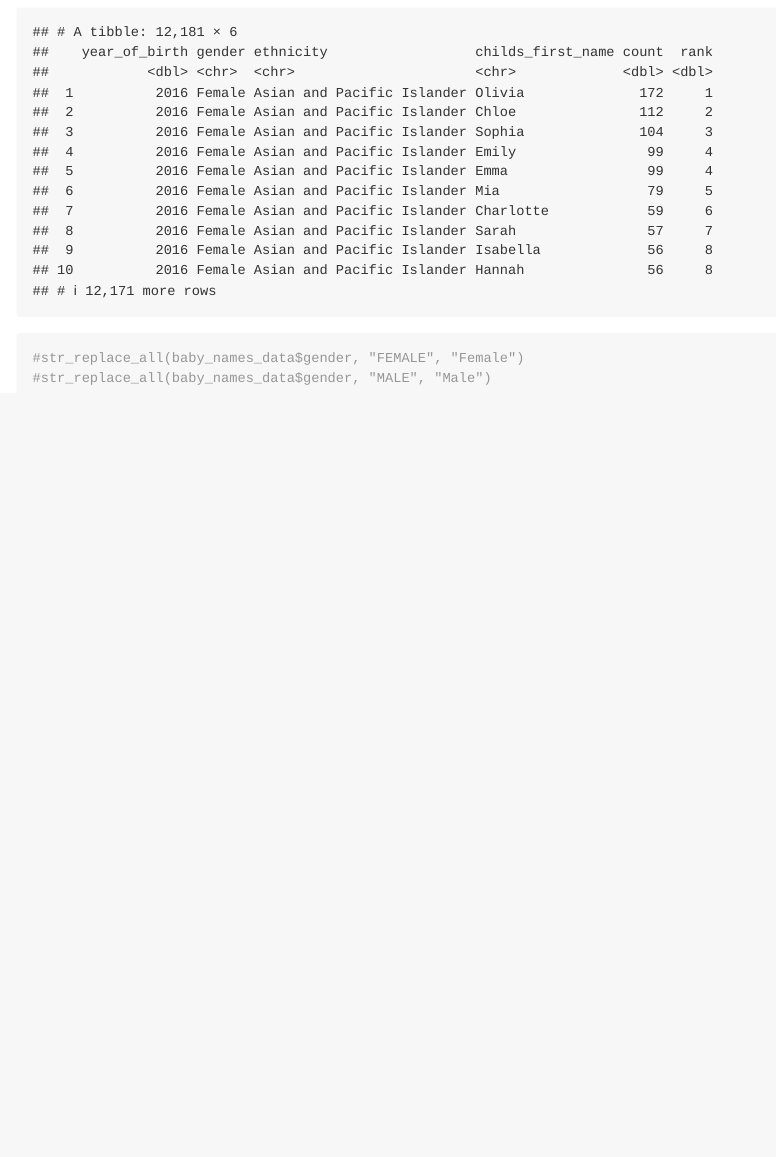
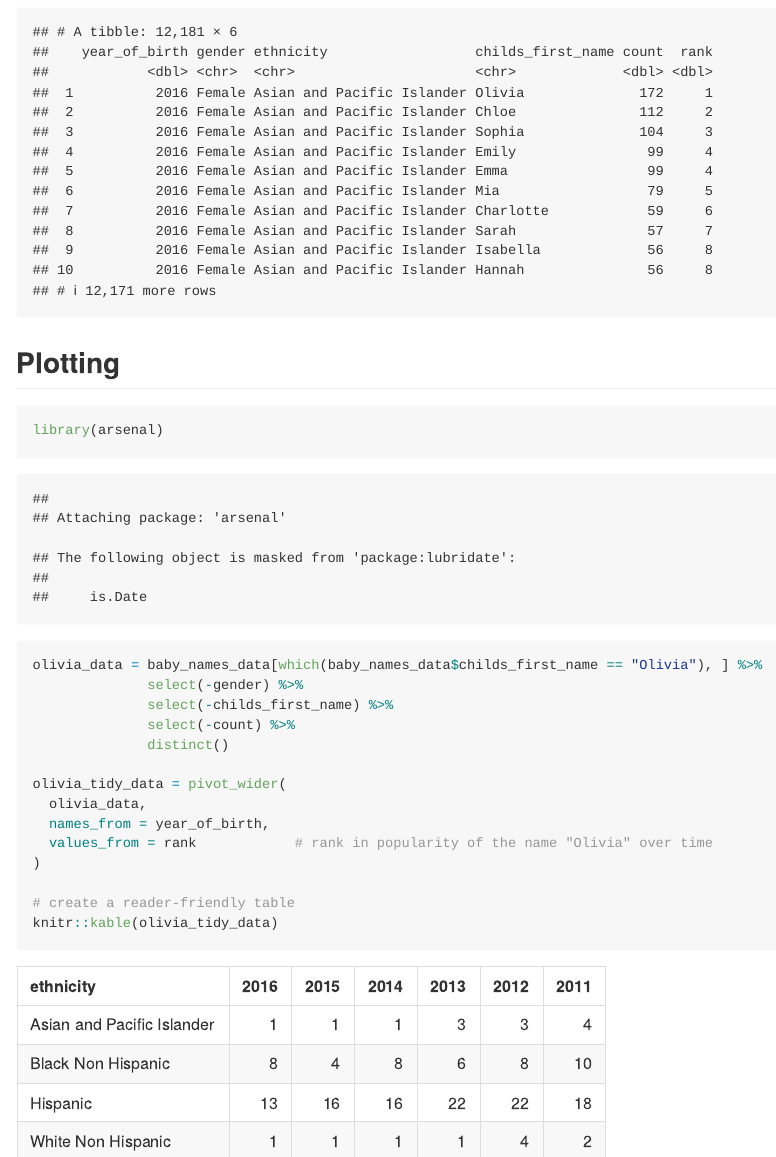
Before and after one commit to YumekaMengjiaLYU/p8105_hw2_ml4420, an R Markdown document (hw2.Rmd): the page in a window 1100 px wide, from 3710 px down. Rendered offline with R 4.5, knitr and Pandoc, with nearby package versions; long lines of code are wrapped; column names are cleaned by a stand-in for the janitor package.

Commit message:
create a table depicting the rank in popularity of the name "Olivia" over time

````diff
--- a/hw2.Rmd
+++ b/hw2.Rmd
@@ -130,10 +130,28 @@ baby_names_data$ethnicity = toTitleCase(tolower(baby_names_data$ethnicity))
 
 # remove duplicate rows
 distinct(baby_names_data)
+```
+
+## Plotting
+
+```{r}
+library(arsenal)
+
+olivia_data = baby_names_data[which(baby_names_data$childs_first_name == "Olivia"), ] %>%
+              select(-gender) %>%
+              select(-childs_first_name) %>%
+              select(-count) %>%
+              distinct()
+
+olivia_tidy_data = pivot_wider(
+  olivia_data,
+  names_from = year_of_birth,
+  values_from = rank            # rank in popularity of the name "Olivia" over time
+)
+
+# create a reader-friendly table
+knitr::kable(olivia_tidy_data)
 
 
 
-#str_replace_all(baby_names_data$gender, "FEMALE", "Female")
-#str_replace_all(baby_names_data$gender, "MALE", "Male")
-
 ```
````
Also changed, not shown: hw2.md.
